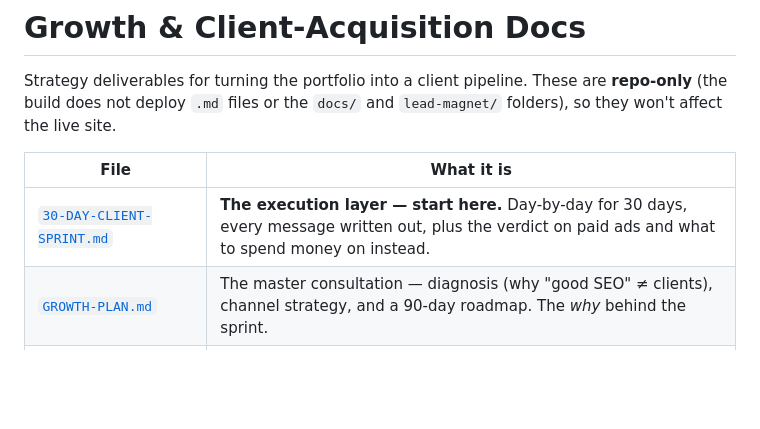
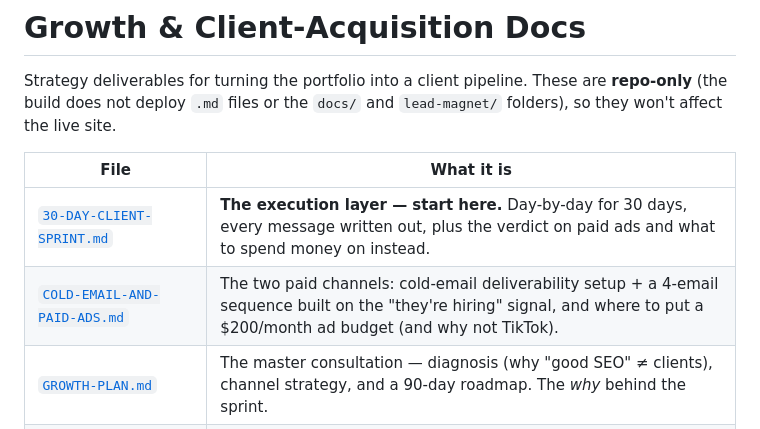
Before and after one commit to ahmedfarid2/ahmedfarid2.github.io, a Markdown page: docs/README.md, the part around the change. GitHub-like rendering; blank space fills up the shorter version.

```diff
--- a/docs/README.md
+++ b/docs/README.md
@@ -7,6 +7,7 @@ are **repo-only** (the build does not deploy `.md` files or the `docs/` and
 | File | What it is |
 |---|---|
 | [`30-DAY-CLIENT-SPRINT.md`](30-DAY-CLIENT-SPRINT.md) | **The execution layer — start here.** Day-by-day for 30 days, every message written out, plus the verdict on paid ads and what to spend money on instead. |
+| [`COLD-EMAIL-AND-PAID-ADS.md`](COLD-EMAIL-AND-PAID-ADS.md) | The two paid channels: cold-email deliverability setup + a 4-email sequence built on the "they're hiring" signal, and where to put a $200/month ad budget (and why not TikTok). |
 | [`GROWTH-PLAN.md`](GROWTH-PLAN.md) | The master consultation — diagnosis (why "good SEO" ≠ clients), channel strategy, and a 90-day roadmap. The *why* behind the sprint. |
 | [`LINKEDIN-PLAYBOOK.md`](LINKEDIN-PLAYBOOK.md) | The system: profile setup, content pillars, 30-day calendar, and warm-outreach/referral DM scripts. |
 | [`LINKEDIN-POSTS-30-DAYS.md`](LINKEDIN-POSTS-30-DAYS.md) | **12 finished posts, ready to paste** — written from your real case studies (Yelo Sale, Recovery Advisers, KhebraOS, Phonic Maps, RevealSite). |
```
Also changed, not shown: docs/COLD-EMAIL-AND-PAID-ADS.md (added, +349 -0 lines).
